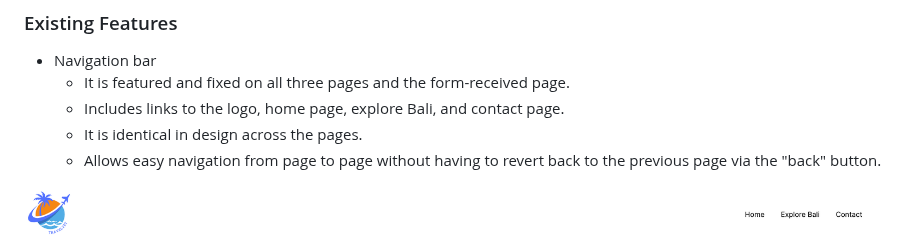
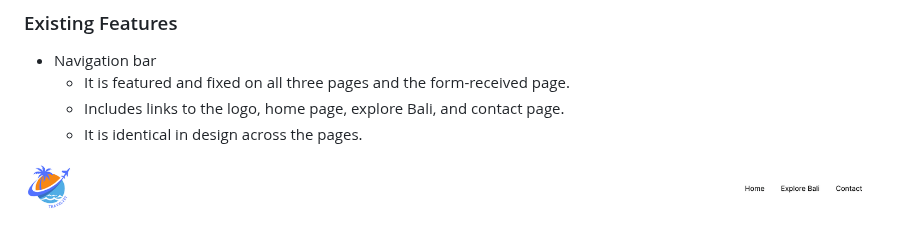
Before and after one commit to neaqx/travelyet, a Markdown page: README.md, the part around the change. GitHub-like rendering.

Commit message:
Update existings features section in README.md

```diff
--- a/README.md
+++ b/README.md
@@ -68,7 +68,6 @@ Travelyet redefines travel planning with a clear, concise platform, connecting y
     * It is featured and fixed on all three pages and the form-received page.
     * Includes links to the logo, home page, explore Bali, and contact page.
     * It is identical in design across the pages.
-    * Allows easy navigation from page to page without having to revert back to the previous page via the "back" button.
 
 ![Navigation](assets/images/navbar.png)
 
```
